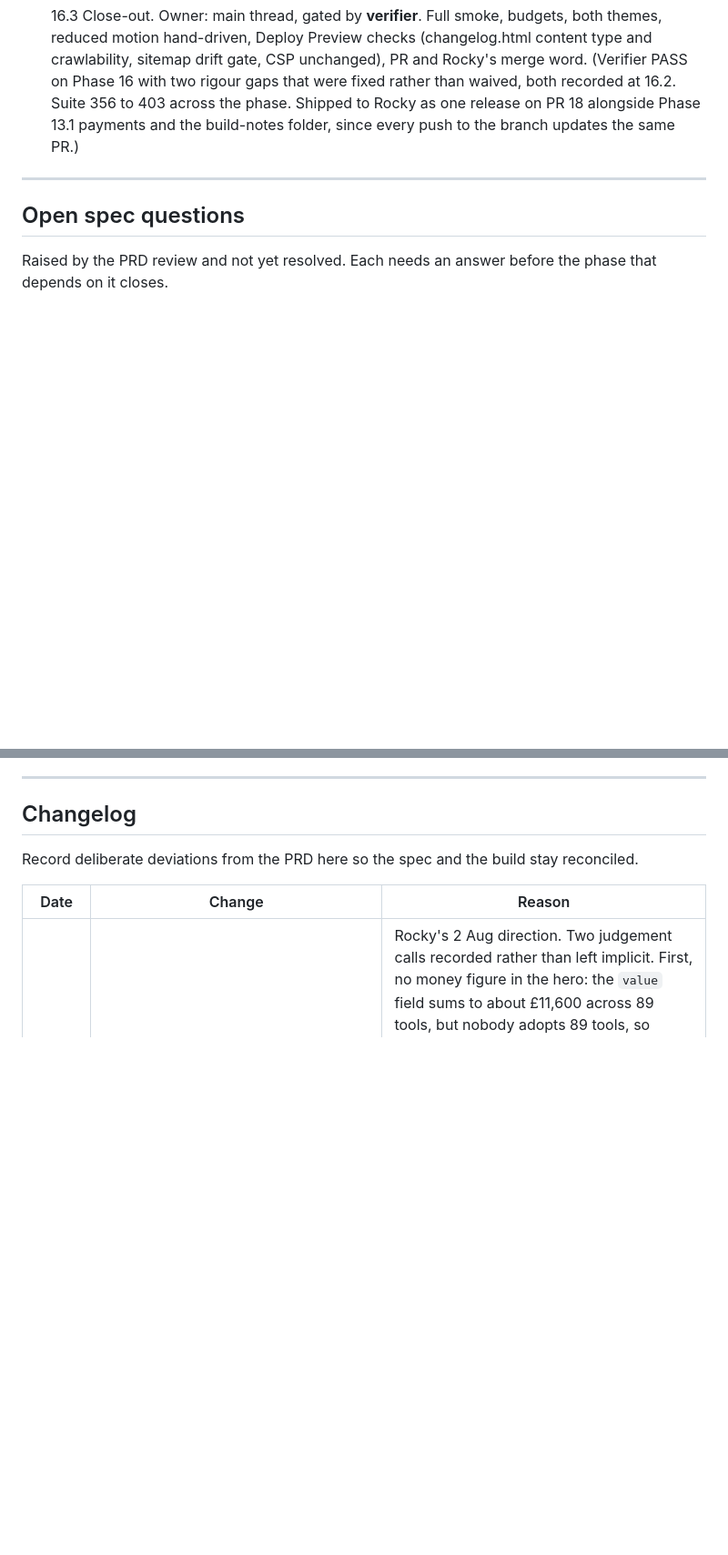
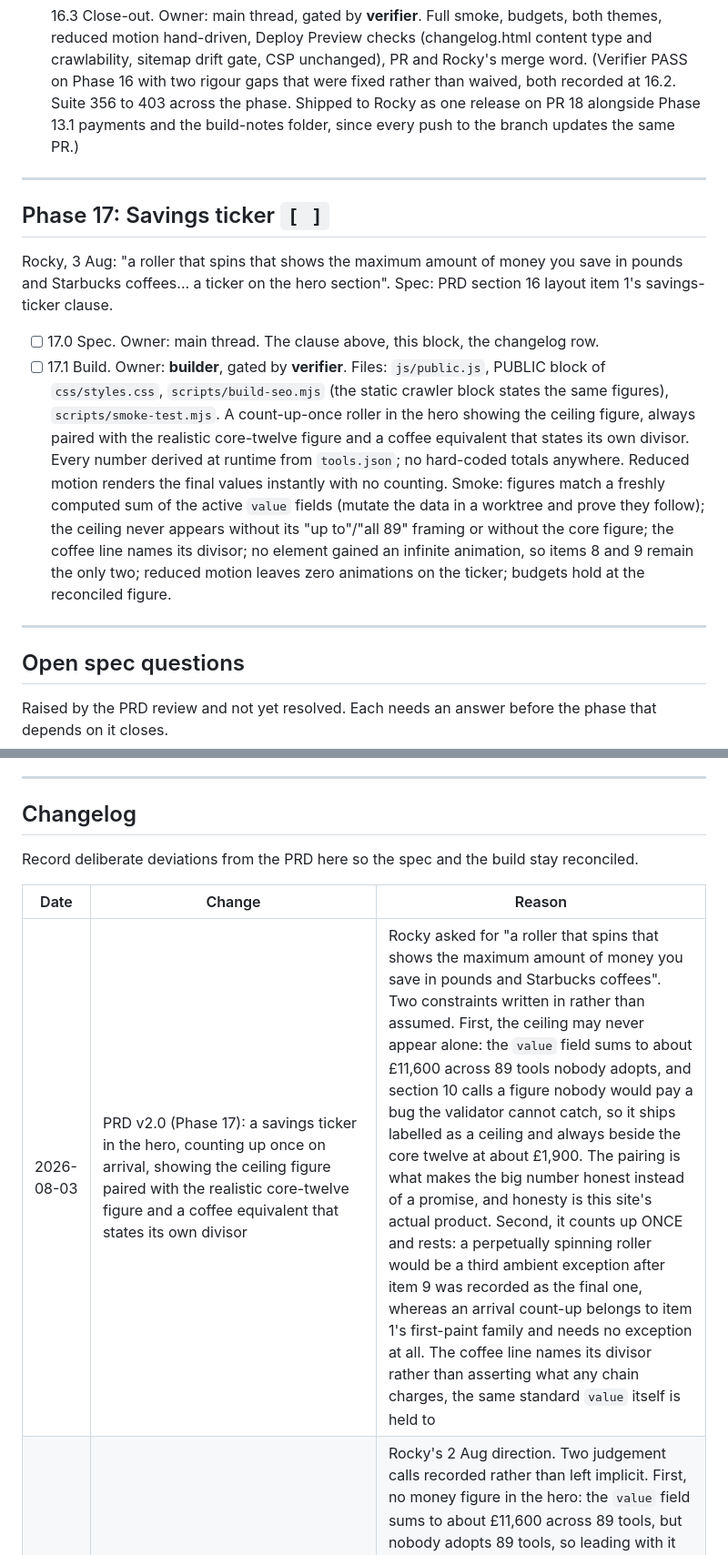
Before and after one commit to hum-ae-n/kai-freeSaaS, a Markdown page: BUILD-PLAN.md, 2 parts joined by grey strips. Shown at 91% size. Drawn GitHub-style; blank space fills up the shorter version.

```diff
--- a/BUILD-PLAN.md
+++ b/BUILD-PLAN.md
@@ -339,6 +339,15 @@ Rocky, 2 Aug: "remove the recently updated and move it" to a subpage; "buttons f
 
 ---
 
+## Phase 17: Savings ticker `[ ]`
+
+Rocky, 3 Aug: "a roller that spins that shows the maximum amount of money you save in pounds and Starbucks coffees... a ticker on the hero section". Spec: PRD section 16 layout item 1's savings-ticker clause.
+
+- [ ] 17.0 Spec. Owner: main thread. The clause above, this block, the changelog row.
+- [ ] 17.1 Build. Owner: **builder**, gated by **verifier**. Files: `js/public.js`, PUBLIC block of `css/styles.css`, `scripts/build-seo.mjs` (the static crawler block states the same figures), `scripts/smoke-test.mjs`. A count-up-once roller in the hero showing the ceiling figure, always paired with the realistic core-twelve figure and a coffee equivalent that states its own divisor. Every number derived at runtime from `tools.json`; no hard-coded totals anywhere. Reduced motion renders the final values instantly with no counting. Smoke: figures match a freshly computed sum of the active `value` fields (mutate the data in a worktree and prove they follow); the ceiling never appears without its "up to"/"all 89" framing or without the core figure; the coffee line names its divisor; no element gained an infinite animation, so items 8 and 9 remain the only two; reduced motion leaves zero animations on the ticker; budgets hold at the reconciled figure.
+
+---
+
 ## Open spec questions
 
 Raised by the PRD review and not yet resolved. Each needs an answer before the phase that depends on it closes.
@@ -356,6 +365,7 @@ Record deliberate deviations from the PRD here so the spec and the build stay re
 
 | Date | Change | Reason |
 |------|--------|--------|
+| 2026-08-03 | PRD v2.0 (Phase 17): a savings ticker in the hero, counting up once on arrival, showing the ceiling figure paired with the realistic core-twelve figure and a coffee equivalent that states its own divisor | Rocky asked for "a roller that spins that shows the maximum amount of money you save in pounds and Starbucks coffees". Two constraints written in rather than assumed. First, the ceiling may never appear alone: the `value` field sums to about £11,600 across 89 tools nobody adopts, and section 10 calls a figure nobody would pay a bug the validator cannot catch, so it ships labelled as a ceiling and always beside the core twelve at about £1,900. The pairing is what makes the big number honest instead of a promise, and honesty is this site's actual product. Second, it counts up ONCE and rests: a perpetually spinning roller would be a third ambient exception after item 9 was recorded as the final one, whereas an arrival count-up belongs to item 1's first-paint family and needs no exception at all. The coffee line names its divisor rather than asserting what any chain charges, the same standard `value` itself is held to |
 | 2026-08-02 | PRD v1.8 (Phase 16): section 16 hero rewritten to lead with what Free Stack is; the changelog strip leaves the homepage for a generated `/changelog.html`; the utility bar takes the Plain English and theme toggles; motion inventory gains item 9, drifting hero planes, the second and final looping exception | Rocky's 2 Aug direction. Two judgement calls recorded rather than left implicit. First, no money figure in the hero: the `value` field sums to about £11,600 across 89 tools, but nobody adopts 89 tools, so leading with it would be exactly the indefensible number section 10 warns the validator cannot catch; the core twelve at about £1,900 is the honest figure if one is ever used. Second, the mobile fold wins over hero scale: the 880px first-shelf budget is measured at 863 with 17px of slack, so the hero's impact is spent on background and type rather than height, and the desktop hero gets the room the phone cannot spare. An animated background is by definition the ambient motion the inventory bans, so it is written in as a scoped exception with a static reduced-motion frame rather than smuggled past the law |
 | 2026-08-02 | PRD section 16 page-height budget at 1280px reconciled from 2,200px to 2,300px (smoke constant updated in step) | Phase 13.1's live tip link and trust sentence measured the page at 2,230px. The footer has grown from three lines to seven across Phases 11, 15 and 13.1, each line deliberately requested; the CSS is already at minimum spacing, so absorbing 30px meant deleting asked-for content. The 880px first-shelf budget, measured 863px and untouched, is what actually protects the compact landing this budget exists for: a footer below every shelf cannot make the top of the page feel long. 375px is unchanged at 3,200 and measures 3,094. Headroom left for the pending GoCardless audit line. Flagged for a later copy pass: the standalone "Curated by Kaipability Ltd." line now duplicates the company identity line beneath it and could merge, which would buy back roughly 20px honestly |
 | 2026-08-01 | PRD v1.7 (Phase 15.4, Rocky's phone test): section 18 static block hidden before first paint via a stamp from the shared theme-boot head script, whose new hash replaces the old in `netlify.toml` per the inline-script law; section 16 shelf mechanics gain sticky open-shelf headers; motion inventory item 8 rewritten from the bounded two-pulse emphasis to the airl.io-style ambient house CTA treatment, the inventory's single recorded looping exception, primary CTA only | Rocky, 1 Aug, from the live site on his phone: the crawler block flashed for the whole fetch; an eleven-tool shelf needed a scroll back up to collapse; and the bounded pulse read as "really flat and uninspired, look at airl.io" against the reference CTA, a direct instruction that supersedes the v1.6 bounded design |
```
Also changed, not shown: PRD.md (+6 -3 lines).
